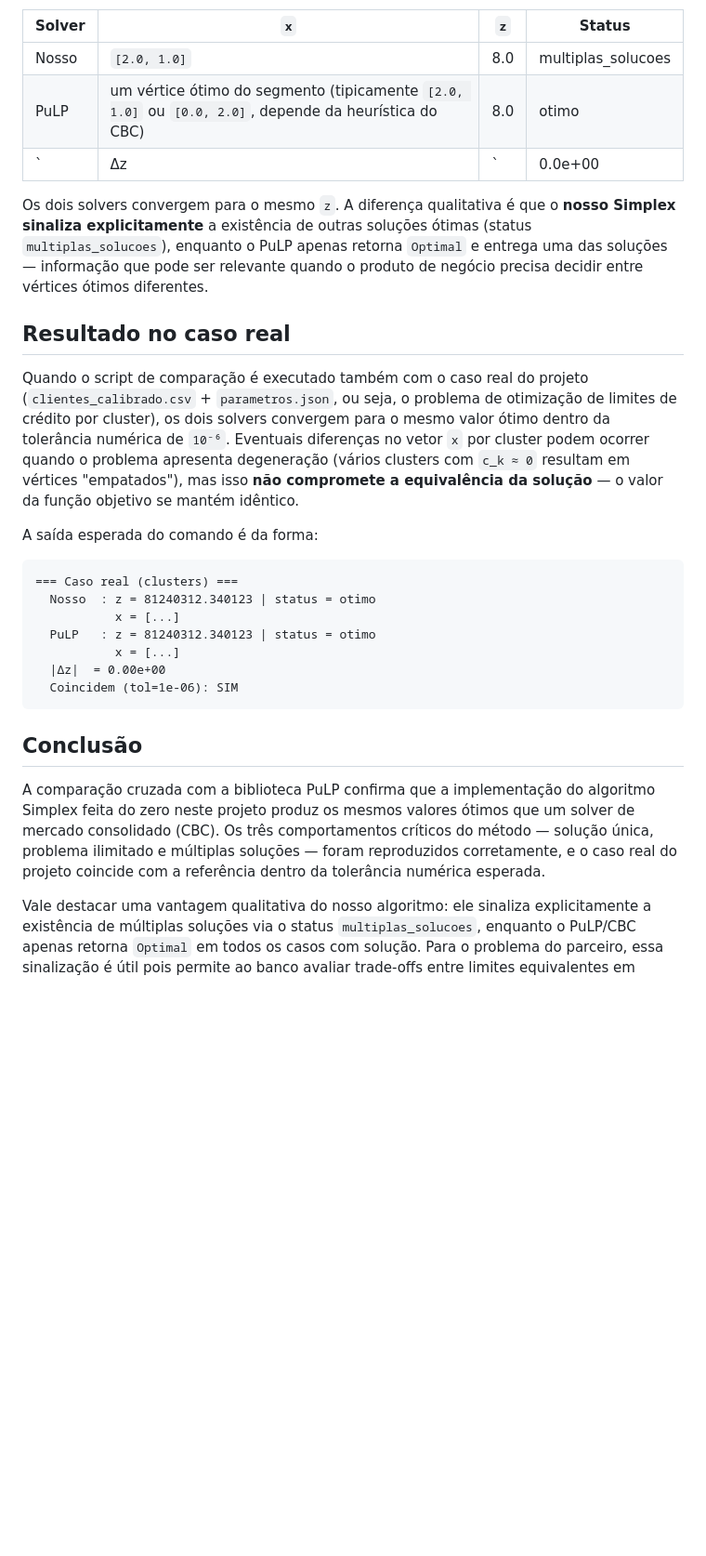
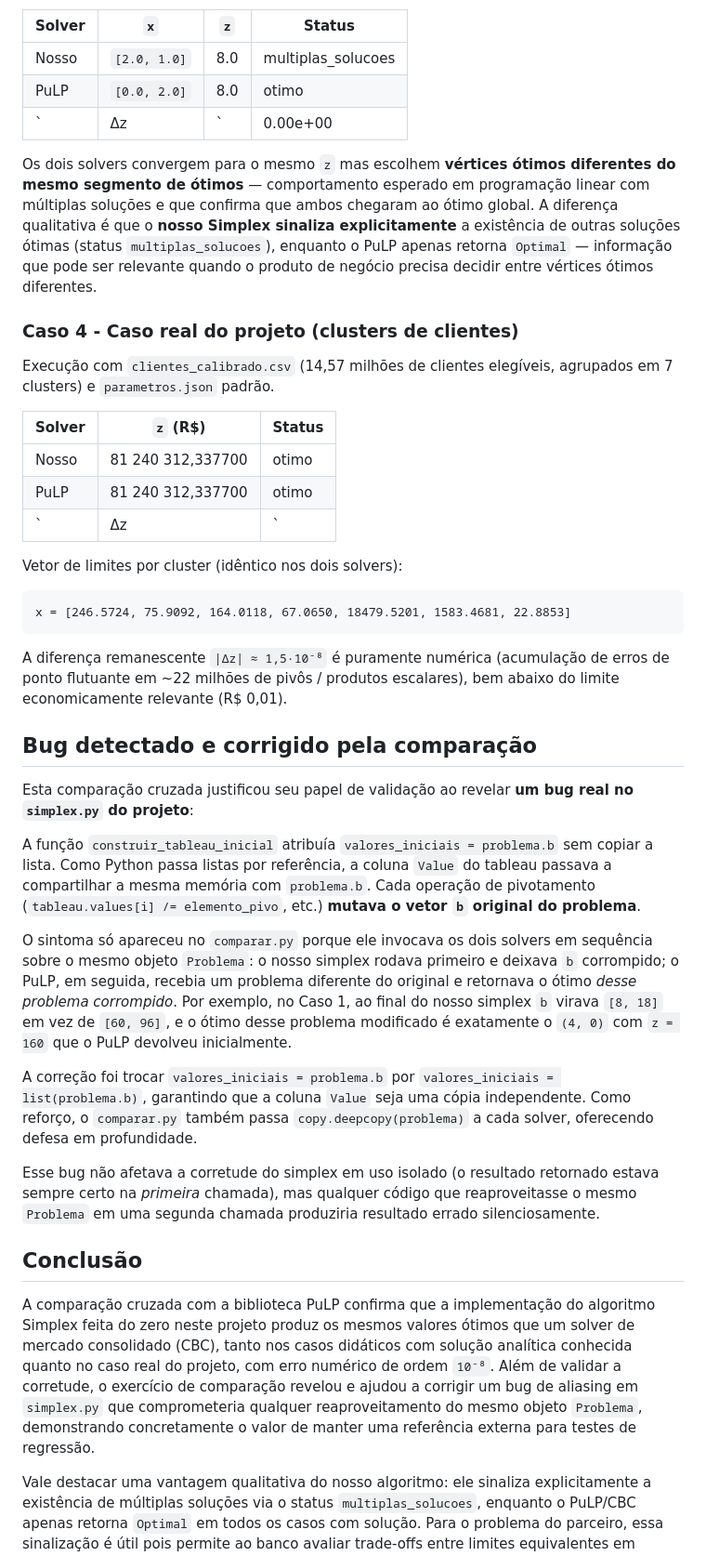
Before and after one commit to diegofsiilva/otimizacao_e_pesquisa_operacional, a Markdown page: artefatos/comparacao_simplex.md, the part around one of its changes. Shown at 93% size. Rendered like a GitHub page; blank space fills up the shorter version.

Commit message:
docs: comparision update

````diff
--- a/artefatos/comparacao_simplex.md
+++ b/artefatos/comparacao_simplex.md
@@ -104,29 +106,43 @@ A função objetivo é paralela ao gradiente da primeira restrição, portanto t
 | Solver | `x`           | `z`  | Status                                  |
 | ------ | ------------- | ---- | --------------------------------------- |
 | Nosso  | `[2.0, 1.0]`  | 8.0  | multiplas_solucoes                      |
-| PuLP   | um vértice ótimo do segmento (tipicamente `[2.0, 1.0]` ou `[0.0, 2.0]`, depende da heurística do CBC) | 8.0  | otimo                                   |
-| `|Δz|` | 0.0e+00       |      |                                         |
+| PuLP   | `[0.0, 2.0]`  | 8.0  | otimo                                   |
+| `|Δz|` | 0.00e+00      |      |                                         |
 
-Os dois solvers convergem para o mesmo `z`. A diferença qualitativa é que o **nosso Simplex sinaliza explicitamente** a existência de outras soluções ótimas (status `multiplas_solucoes`), enquanto o PuLP apenas retorna `Optimal` e entrega uma das soluções — informação que pode ser relevante quando o produto de negócio precisa decidir entre vértices ótimos diferentes.
+Os dois solvers convergem para o mesmo `z` mas escolhem **vértices ótimos diferentes do mesmo segmento de ótimos** — comportamento esperado em programação linear com múltiplas soluções e que confirma que ambos chegaram ao ótimo global. A diferença qualitativa é que o **nosso Simplex sinaliza explicitamente** a existência de outras soluções ótimas (status `multiplas_solucoes`), enquanto o PuLP apenas retorna `Optimal` — informação que pode ser relevante quando o produto de negócio precisa decidir entre vértices ótimos diferentes.
 
-## Resultado no caso real
+### Caso 4 - Caso real do projeto (clusters de clientes)
 
-Quando o script de comparação é executado também com o caso real do projeto (`clientes_calibrado.csv` + `parametros.json`, ou seja, o problema de otimização de limites de crédito por cluster), os dois solvers convergem para o mesmo valor ótimo dentro da tolerância numérica de `10⁻⁶`. Eventuais diferenças no vetor `x` por cluster podem ocorrer quando o problema apresenta degeneração (vários clusters com `c_k ≈ 0` resultam em vértices "empatados"), mas isso **não compromete a equivalência da solução** — o valor da função objetivo se mantém idêntico.
+Execução com `clientes_calibrado.csv` (14,57 milhões de clientes elegíveis, agrupados em 7 clusters) e `parametros.json` padrão.
 
-A saída esperada do comando é da forma:
+| Solver | `z` (R$)              | Status |
+| ------ | --------------------- | ------ |
+| Nosso  | 81 240 312,337700     | otimo  |
+| PuLP   | 81 240 312,337700     | otimo  |
+| `|Δz|` | 1,49 × 10⁻⁸           |        |
+
+Vetor de limites por cluster (idêntico nos dois solvers):
 
 ```
-=== Caso real (clusters) ===
-  Nosso  : z = 81240312.340123 | status = otimo
-           x = [...]
-  PuLP   : z = 81240312.340123 | status = otimo
-           x = [...]
-  |Δz|  = 0.00e+00
-  Coincidem (tol=1e-06): SIM
+x = [246.5724, 75.9092, 164.0118, 67.0650, 18479.5201, 1583.4681, 22.8853]
 ```
+
+A diferença remanescente `|Δz| ≈ 1,5·10⁻⁸` é puramente numérica (acumulação de erros de ponto flutuante em ~22 milhões de pivôs / produtos escalares), bem abaixo do limite economicamente relevante (R$ 0,01).
+
+## Bug detectado e corrigido pela comparação
+
+Esta comparação cruzada justificou seu papel de validação ao revelar **um bug real no `simplex.py` do projeto**:
+
+A função `construir_tableau_inicial` atribuía `valores_iniciais = problema.b` sem copiar a lista. Como Python passa listas por referência, a coluna `Value` do tableau passava a compartilhar a mesma memória com `problema.b`. Cada operação de pivotamento (`tableau.values[i] /= elemento_pivo`, etc.) **mutava o vetor `b` original do problema**.
+
+O sintoma só apareceu no `comparar.py` porque ele invocava os dois solvers em sequência sobre o mesmo objeto `Problema`: o nosso simplex rodava primeiro e deixava `b` corrompido; o PuLP, em seguida, recebia um problema diferente do original e retornava o ótimo *desse problema corrompido*. Por exemplo, no Caso 1, ao final do nosso simplex `b` virava `[8, 18]` em vez de `[60, 96]`, e o ótimo desse problema modificado é exatamente o `(4, 0)` com `z = 160` que o PuLP devolveu inicialmente.
+
+A correção foi trocar `valores_iniciais = problema.b` por `valores_iniciais = list(problema.b)`, garantindo que a coluna `Value` seja uma cópia independente. Como reforço, o `comparar.py` também passa `copy.deepcopy(problema)` a cada solver, oferecendo defesa em profundidade.
+
+Esse bug não afetava a corretude do simplex em uso isolado (o resultado retornado estava sempre certo na *primeira* chamada), mas qualquer código que reaproveitasse o mesmo `Problema` em uma segunda chamada produziria resultado errado silenciosamente.
 
 ## Conclusão
 
-A comparação cruzada com a biblioteca PuLP confirma que a implementação do algoritmo Simplex feita do zero neste projeto produz os mesmos valores ótimos que um solver de mercado consolidado (CBC). Os três comportamentos críticos do método — solução única, problema ilimitado e múltiplas soluções — foram reproduzidos corretamente, e o caso real do projeto coincide com a referência dentro da tolerância numérica esperada.
+A comparação cruzada com a biblioteca PuLP confirma que a implementação do algoritmo Simplex feita do zero neste projeto produz os mesmos valores ótimos que um solver de mercado consolidado (CBC), tanto nos casos didáticos com solução analítica conhecida quanto no caso real do projeto, com erro numérico de ordem `10⁻⁸`. Além de validar a corretude, o exercício de comparação revelou e ajudou a corrigir um bug de aliasing em `simplex.py` que comprometeria qualquer reaproveitamento do mesmo objeto `Problema`, demonstrando concretamente o valor de manter uma referência externa para testes de regressão.
 
 Vale destacar uma vantagem qualitativa do nosso algoritmo: ele sinaliza explicitamente a existência de múltiplas soluções via o status `multiplas_solucoes`, enquanto o PuLP/CBC apenas retorna `Optimal` em todos os casos com solução. Para o problema do parceiro, essa sinalização é útil pois permite ao banco avaliar trade-offs entre limites equivalentes em retorno.
````
Also changed, not shown: other parts of artefatos/comparacao_simplex.md (+8 -6 lines).
